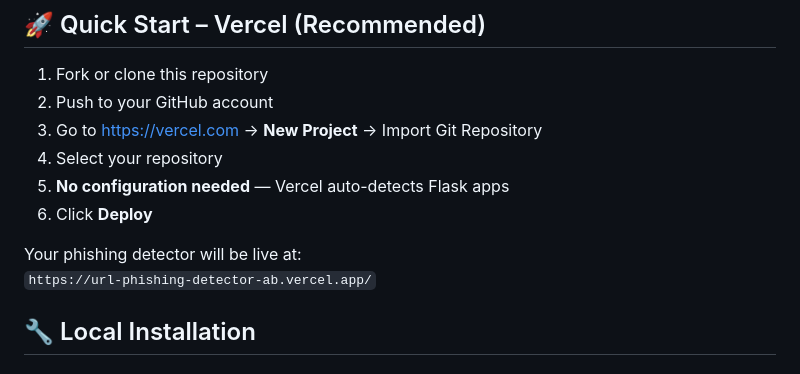
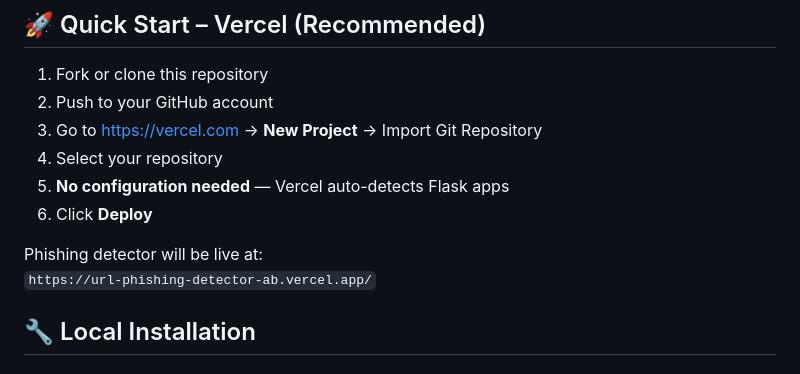
Before and after one commit to abhigthb/url-phishing-detector, a Markdown page: README.md, the part around the change. Rendered like a GitHub page.

Commit message:
Fix phrasing in README for deployment instructions

```diff
--- a/README.md
+++ b/README.md
@@ -36,7 +36,7 @@ https://github.com/abhigthb/url-phishing-detector
 5. **No configuration needed** — Vercel auto-detects Flask apps
 6. Click **Deploy**
 
-Your phishing detector will be live at:
+Phishing detector will be live at:
 `https://url-phishing-detector-ab.vercel.app/`
 
 ## 🔧 Local Installation
```
